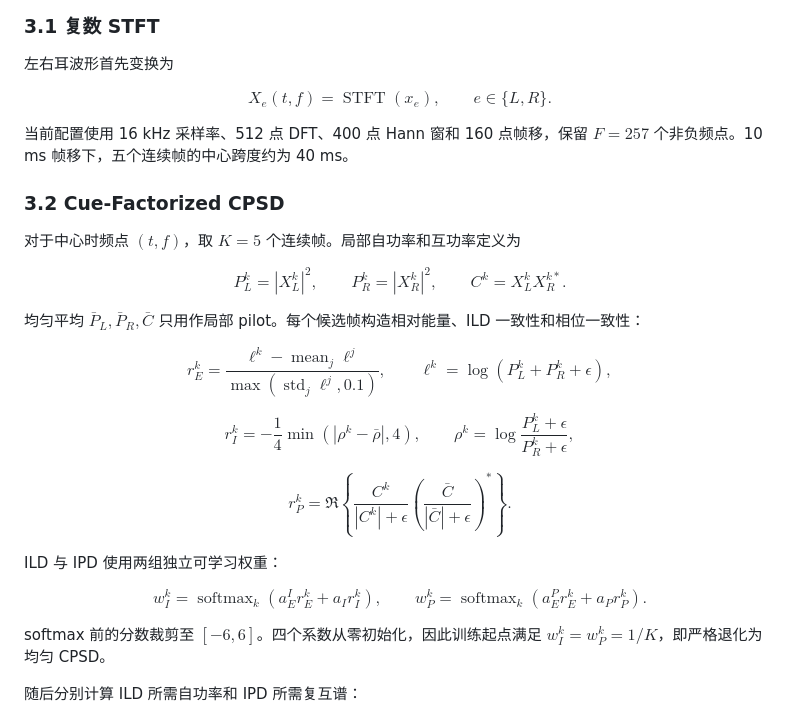
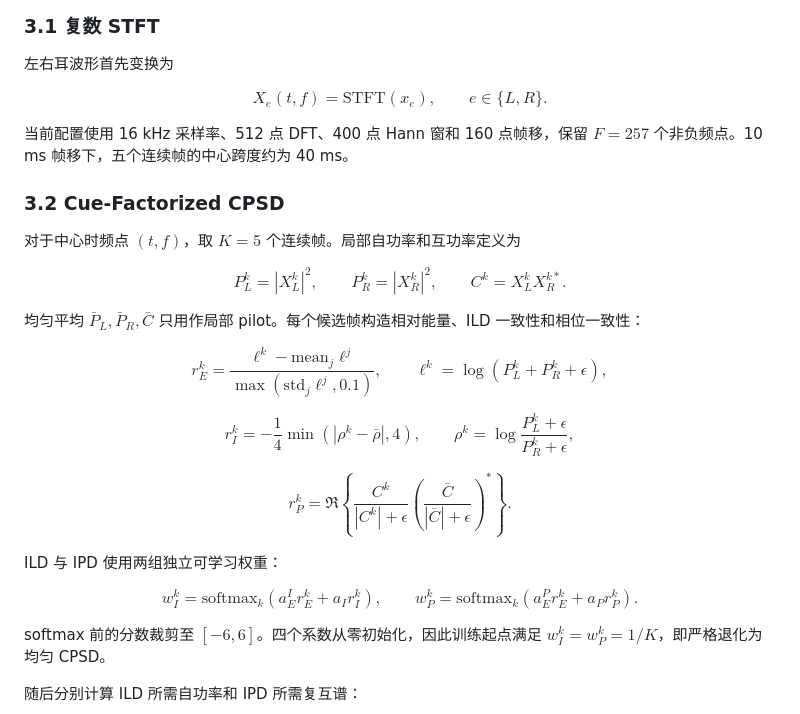
Before and after one commit to Vipal123456/binaural-doa, a Markdown page: README.md, the part around one of its changes. Drawn GitHub-style.

```diff
--- a/README.md
+++ b/README.md
@@ -51,7 +51,7 @@ CF-NCBNet 围绕三个问题组织：
 左右耳波形首先变换为
 
 $$
-X_e(t,f)=\operatorname{STFT}(x_e),\qquad e\in\{L,R\}.
+X_e(t,f)=\mathrm{STFT}(x_e),\qquad e\in\{L,R\}.
 $$
 
 当前配置使用 16 kHz 采样率、512 点 DFT、400 点 Hann 窗和 160 点帧移，保留 $F=257$ 个非负频点。10 ms 帧移下，五个连续帧的中心跨度约为 40 ms。
@@ -67,7 +67,7 @@ $$
 均匀平均 $\bar P_L,\bar P_R,\bar C$ 只用作局部 pilot。每个候选帧构造相对能量、ILD 一致性和相位一致性：
 
 $$
-r_E^k= \frac{\ell^k-\operatorname{mean}_j\ell^j} {\max(\operatorname{std}_j\ell^j,0.1)}, \qquad \ell^k=\log(P_L^k+P_R^k+\epsilon),
+r_E^k= \frac{\ell^k-\mathrm{mean}_j\ell^j} {\max(\mathrm{std}_j\ell^j,0.1)}, \qquad \ell^k=\log(P_L^k+P_R^k+\epsilon),
 $$
 
 $$
@@ -81,7 +81,7 @@ $$
 ILD 与 IPD 使用两组独立可学习权重：
 
 $$
-w_I^k=\operatorname{softmax}_k \left(a_E^I r_E^k+a_I r_I^k\right), \qquad w_P^k=\operatorname{softmax}_k \left(a_E^P r_E^k+a_P r_P^k\right).
+w_I^k=\mathrm{softmax}_k \left(a_E^I r_E^k+a_I r_I^k\right), \qquad w_P^k=\mathrm{softmax}_k \left(a_E^P r_E^k+a_P r_P^k\right).
 $$
 
 softmax 前的分数裁剪至 $[-6,6]$。四个系数从零初始化，因此训练起点满足 $w_I^k=w_P^k=1/K$，即严格退化为均匀 CPSD。
```
Also changed, not shown: other parts of README.md (+8 -8 lines).
